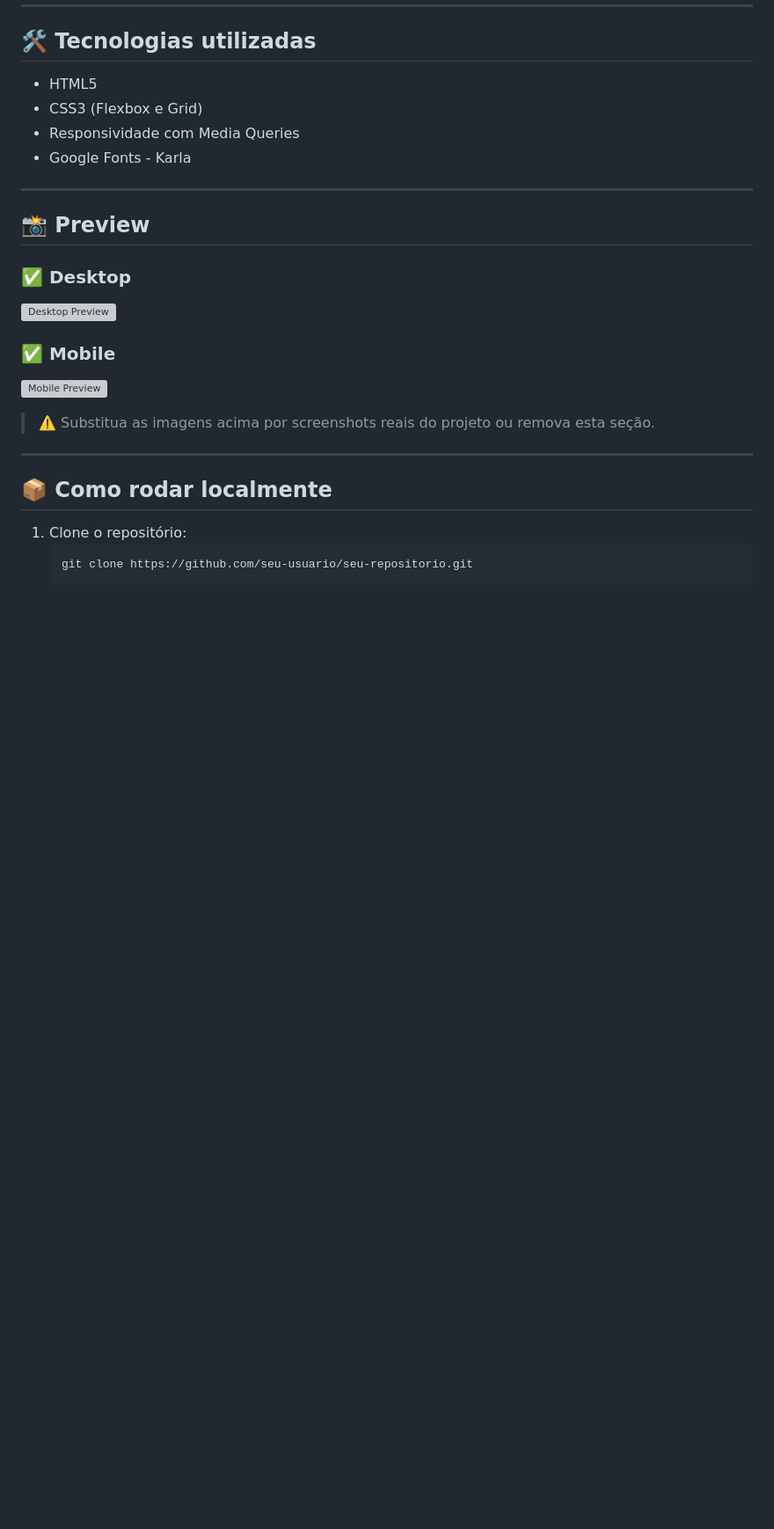
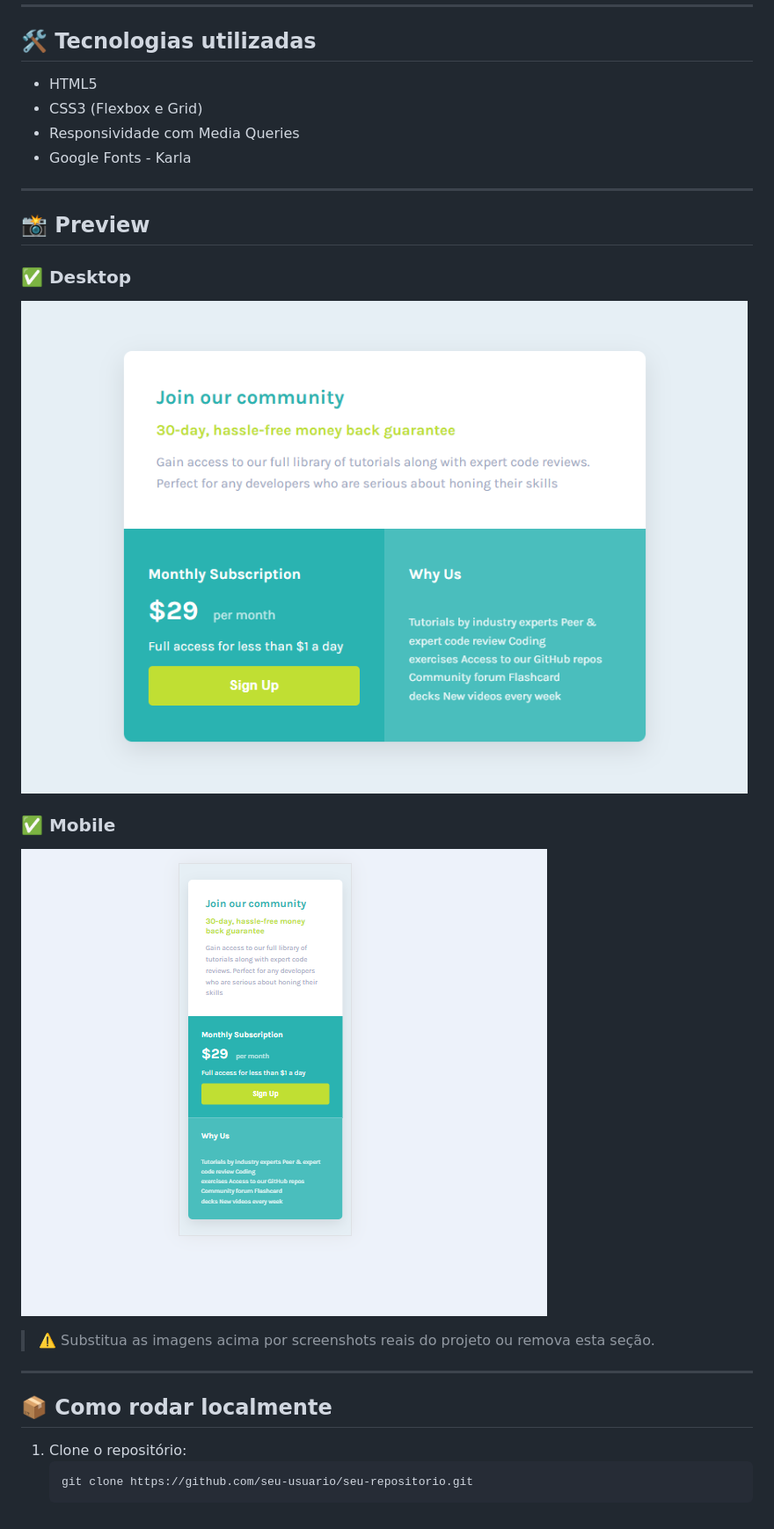
Before and after one commit to rodolfosouza88/Single-Price-Grid-Component, a Markdown page: README.md, the part around the change. Shown: that part at 88% size. Rendered like a GitHub page; pictures changed too: img/desktopview.png (added), img/mobile-view.png (added); blank space fills up the shorter version; grey boxes are pictures that could not be loaded.

Commit message:
atualizando views

```diff
--- a/README.md
+++ b/README.md
@@ -37,11 +37,11 @@ O projeto está publicado na Vercel e pode ser acessado através do link abaixo:
 
 ### ✅ Desktop
 
-![Desktop Preview](https://via.placeholder.com/600x400?text=Desktop+Preview)
+![Desktop Preview](/img/desktopview.png)
 
 ### ✅ Mobile
 
-![Mobile Preview](https://via.placeholder.com/300x600?text=Mobile+Preview)
+![Mobile Preview](/img/mobile-view.png)
 
 > ⚠️ Substitua as imagens acima por screenshots reais do projeto ou remova esta seção.
 
```
